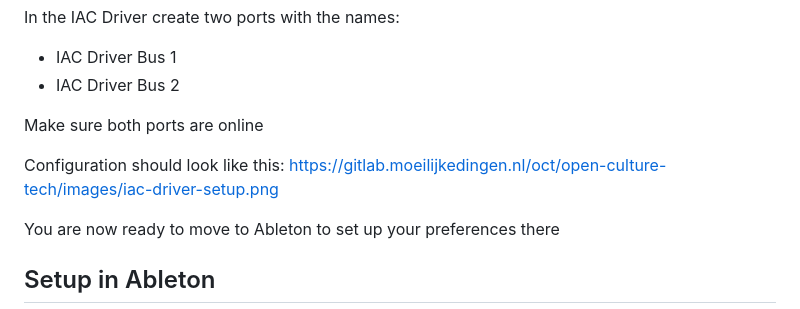
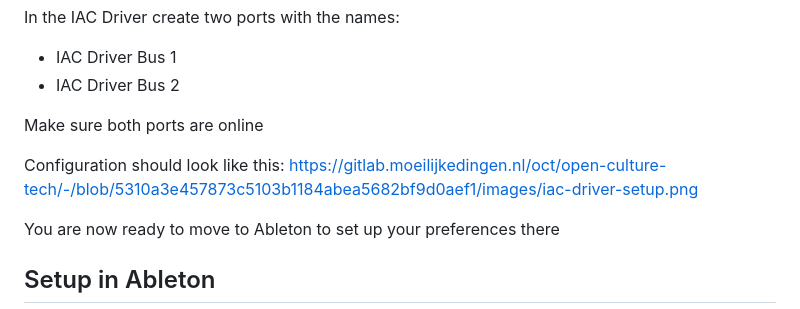
Before and after one commit to ThunderboomRecords/signal-interference-, a Markdown page: README.md, the part around the change. Drawn GitHub-style.

Commit message:
fix: changed link to image readme

```diff
--- a/README.md
+++ b/README.md
@@ -96,7 +96,7 @@ In the IAC Driver create two ports with the names:
 Make sure both ports are online
 
 Configuration should look like this:
-https://gitlab.moeilijkedingen.nl/oct/open-culture-tech/images/iac-driver-setup.png
+https://gitlab.moeilijkedingen.nl/oct/open-culture-tech/-/blob/5310a3e457873c5103b1184abea5682bf9d0aef1/images/iac-driver-setup.png
 
 You are now ready to move to Ableton to set up your preferences there
 
```
